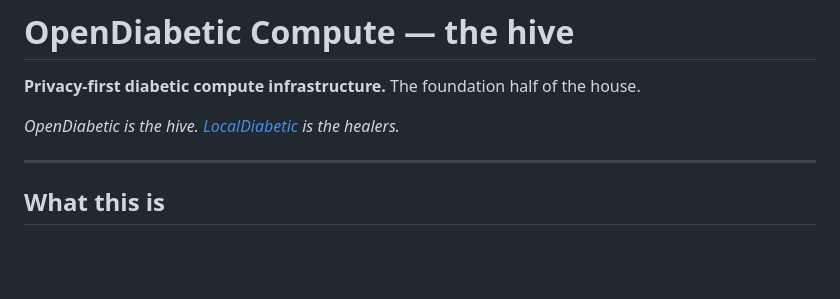
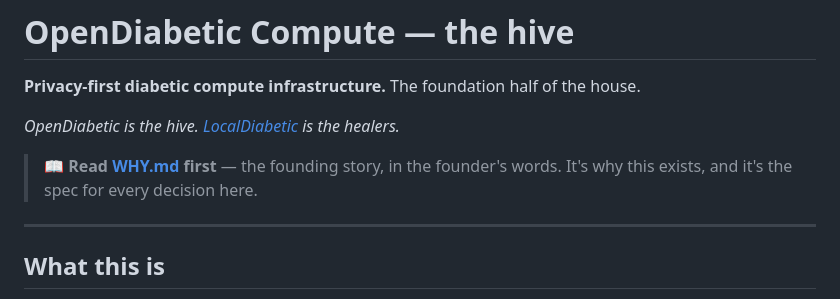
Before and after one commit to SudoSuOps/OpenDiabetic-Compute, a Markdown page: README.md, the part around the change. GitHub-like rendering; blank space fills up the shorter version.

```diff
--- a/README.md
+++ b/README.md
@@ -4,6 +4,9 @@
 
 *OpenDiabetic is the hive. [LocalDiabetic](https://github.com/SudoSuOps/LocalDiabetic-Home-Vault)
 is the healers.*
+
+> **📖 Read [WHY.md](WHY.md) first** — the founding story, in the founder's words. It's
+> why this exists, and it's the spec for every decision here.
 
 ---
 
```
Also changed, not shown: WHY.md (added, +66 -0 lines).
